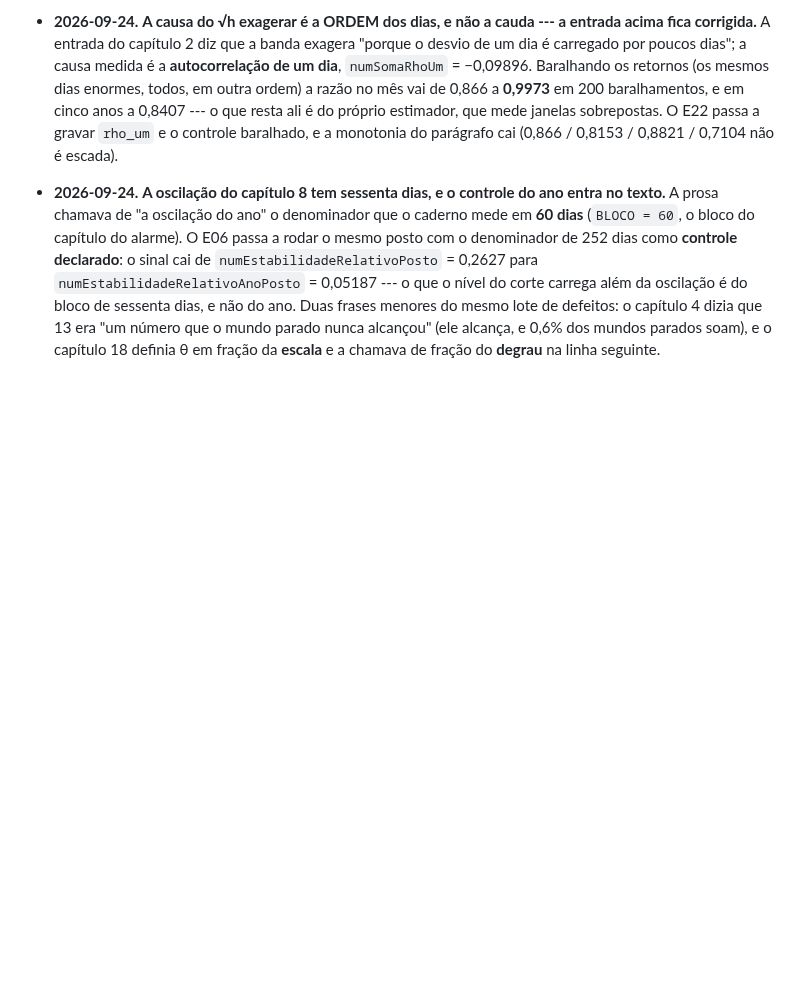
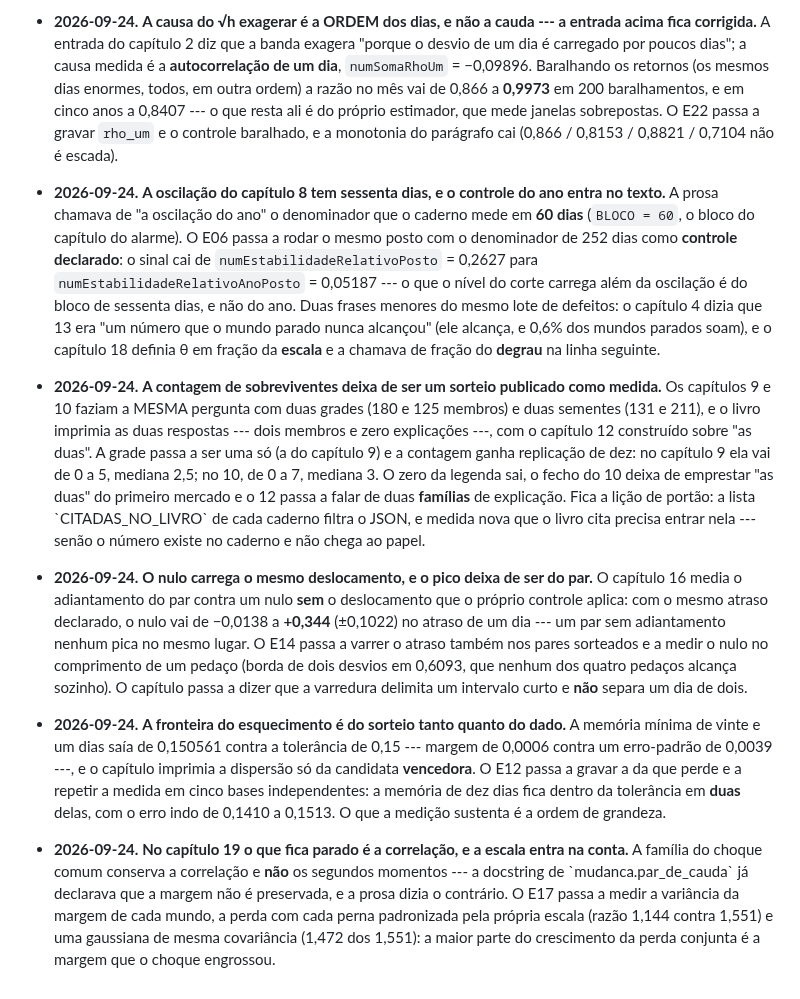
Before and after one commit to 0b3st4f3r4/k-frevo, a Markdown page: AGENTS.md, the part around the change. Rendered like a GitHub page; blank space fills up the shorter version.

Commit message:
contrato: as quatro decisoes dos itens 3, 4, 5 e 7
A contagem de sobreviventes (grade unica e replicacao), o nulo deslocado do capitulo
16, a fronteira do esquecimento e a correlacao do capitulo 19. Com estas, os onze
achados convergidos da avaliacao por pares estao fechados.

```diff
--- a/AGENTS.md
+++ b/AGENTS.md
@@ -410,3 +410,12 @@ ewtheorem` do preâmbulo e **reprova** o `\cref` cujo ambiente não seja dono do
 - **2026-09-24.** **A causa do √h exagerar é a ORDEM dos dias, e não a cauda --- a entrada acima fica corrigida.** A entrada do capítulo 2 diz que a banda exagera "porque o desvio de um dia é carregado por poucos dias"; a causa medida é a **autocorrelação de um dia**, `numSomaRhoUm` = −0,09896. Baralhando os retornos (os mesmos dias enormes, todos, em outra ordem) a razão no mês vai de 0,866 a **0,9973** em 200 baralhamentos, e em cinco anos a 0,8407 --- o que resta ali é do próprio estimador, que mede janelas sobrepostas. O E22 passa a gravar `rho_um` e o controle baralhado, e a monotonia do parágrafo cai (0,866 / 0,8153 / 0,8821 / 0,7104 não é escada).
 
 - **2026-09-24.** **A oscilação do capítulo 8 tem sessenta dias, e o controle do ano entra no texto.** A prosa chamava de "a oscilação do ano" o denominador que o caderno mede em **60 dias** (`BLOCO = 60`, o bloco do capítulo do alarme). O E06 passa a rodar o mesmo posto com o denominador de 252 dias como **controle declarado**: o sinal cai de `numEstabilidadeRelativoPosto` = 0,2627 para `numEstabilidadeRelativoAnoPosto` = 0,05187 --- o que o nível do corte carrega além da oscilação é do bloco de sessenta dias, e não do ano. Duas frases menores do mesmo lote de defeitos: o capítulo 4 dizia que 13 era "um número que o mundo parado nunca alcançou" (ele alcança, e 0,6% dos mundos parados soam), e o capítulo 18 definia θ em fração da **escala** e a chamava de fração do **degrau** na linha seguinte.
+
+
+- **2026-09-24.** **A contagem de sobreviventes deixa de ser um sorteio publicado como medida.** Os capítulos 9 e 10 faziam a MESMA pergunta com duas grades (180 e 125 membros) e duas sementes (131 e 211), e o livro imprimia as duas respostas --- dois membros e zero explicações ---, com o capítulo 12 construído sobre "as duas". A grade passa a ser uma só (a do capítulo 9) e a contagem ganha replicação de dez: no capítulo 9 ela vai de 0 a 5, mediana 2,5; no 10, de 0 a 7, mediana 3. O zero da legenda sai, o fecho do 10 deixa de emprestar "as duas" do primeiro mercado e o 12 passa a falar de duas **famílias** de explicação. Fica a lição de portão: a lista \`CITADAS_NO_LIVRO\` de cada caderno filtra o JSON, e medida nova que o livro cita precisa entrar nela --- senão o número existe no caderno e não chega ao papel.
+
+- **2026-09-24.** **O nulo carrega o mesmo deslocamento, e o pico deixa de ser do par.** O capítulo 16 media o adiantamento do par contra um nulo **sem** o deslocamento que o próprio controle aplica: com o mesmo atraso declarado, o nulo vai de −0,0138 a **+0,344** (±0,1022) no atraso de um dia --- um par sem adiantamento nenhum pica no mesmo lugar. O E14 passa a varrer o atraso também nos pares sorteados e a medir o nulo no comprimento de um pedaço (borda de dois desvios em 0,6093, que nenhum dos quatro pedaços alcança sozinho). O capítulo passa a dizer que a varredura delimita um intervalo curto e **não** separa um dia de dois.
+
+- **2026-09-24.** **A fronteira do esquecimento é do sorteio tanto quanto do dado.** A memória mínima de vinte e um dias saía de 0,150561 contra a tolerância de 0,15 --- margem de 0,0006 contra um erro-padrão de 0,0039 ---, e o capítulo imprimia a dispersão só da candidata **vencedora**. O E12 passa a gravar a da que perde e a repetir a medida em cinco bases independentes: a memória de dez dias fica dentro da tolerância em **duas** delas, com o erro indo de 0,1410 a 0,1513. O que a medição sustenta é a ordem de grandeza.
+
+- **2026-09-24.** **No capítulo 19 o que fica parado é a correlação, e a escala entra na conta.** A família do choque comum conserva a correlação e **não** os segundos momentos --- a docstring de \`mudanca.par_de_cauda\` já declarava que a margem não é preservada, e a prosa dizia o contrário. O E17 passa a medir a variância da margem de cada mundo, a perda com cada perna padronizada pela própria escala (razão 1,144 contra 1,551) e uma gaussiana de mesma covariância (1,472 dos 1,551): a maior parte do crescimento da perda conjunta é a margem que o choque engrossou.
```
